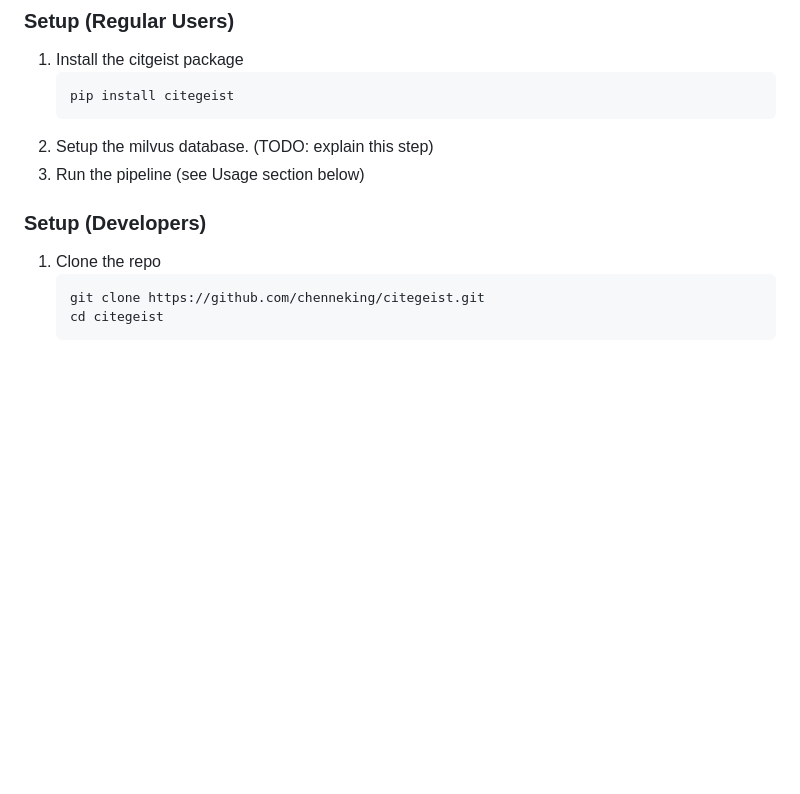
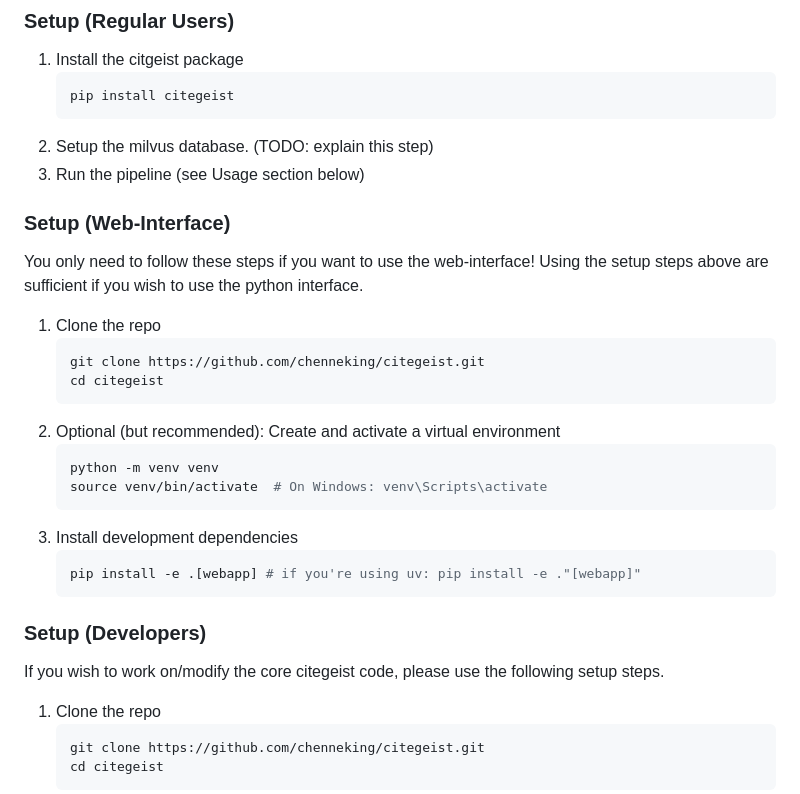
Before and after one commit to chenneking/citegeist, a Markdown page: README.md, the part around the change. GitHub-like rendering; blank space fills up the shorter version.

````diff
--- a/README.md
+++ b/README.md
@@ -26,8 +26,25 @@ A preprint describing the system in detail can be found here: [arXiv link (todo)
 2. Setup the milvus database. (TODO: explain this step)
 3. Run the pipeline (see Usage section below)
 
+### Setup (Web-Interface)
+You only need to follow these steps if you want to use the web-interface! Using the setup steps above are sufficient if you wish to use the python interface.
+1. Clone the repo
+   ```bash
+   git clone https://github.com/chenneking/citegeist.git
+   cd citegeist
+   ```
+2. Optional (but recommended): Create and activate a virtual environment
+   ```bash
+   python -m venv venv
+   source venv/bin/activate  # On Windows: venv\Scripts\activate
+   ```
+3. Install development dependencies
+   ```bash
+   pip install -e .[webapp] # if you're using uv: pip install -e ."[webapp]"
+   ```
 
 ### Setup (Developers)
+If you wish to work on/modify the core citegeist code, please use the following setup steps.
 1. Clone the repo
    ```bash
    git clone https://github.com/chenneking/citegeist.git
````
